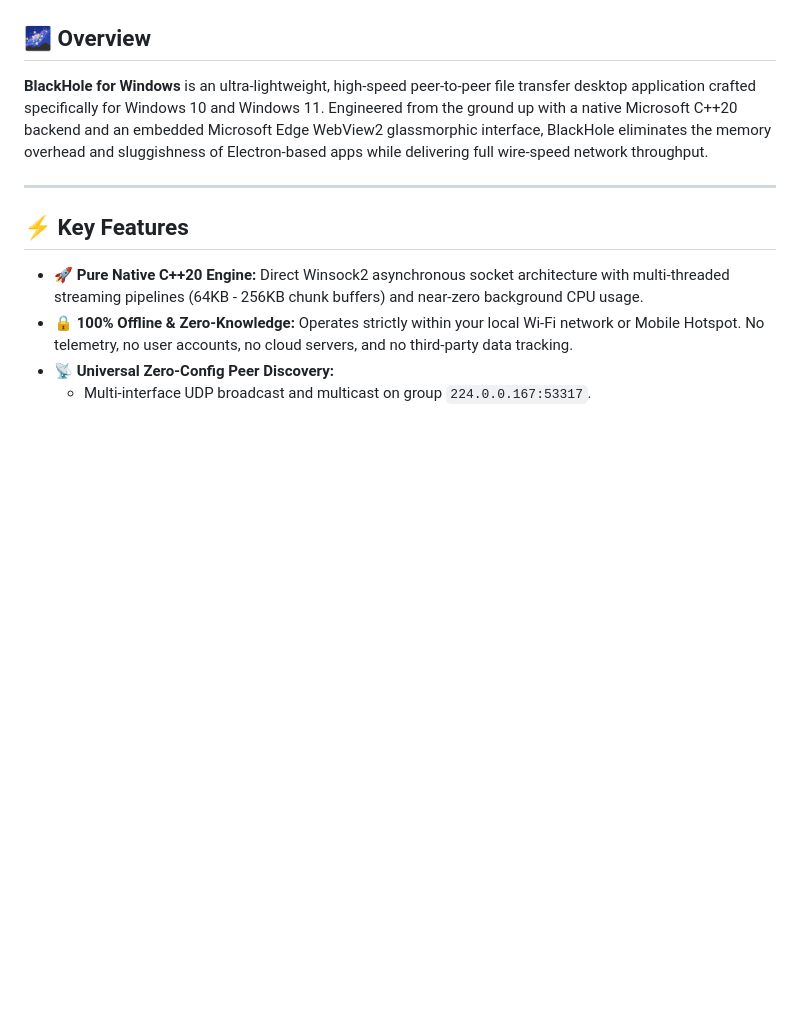
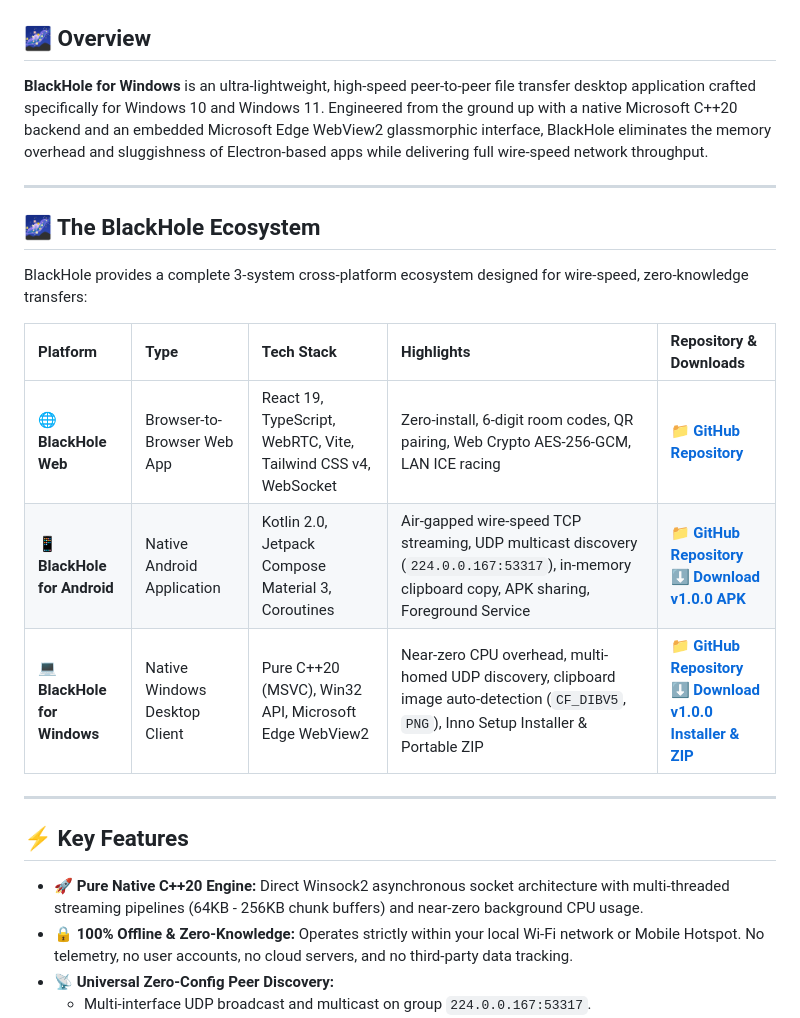
Before and after one commit to sunilshahid/BlackHole-Windows, a Markdown page: README.md, the part around the change. Drawn GitHub-style; blank space fills up the shorter version.

Commit message:
docs: Add multi-platform ecosystem overview and release links

```diff
--- a/README.md
+++ b/README.md
@@ -23,6 +23,18 @@
 ## 🌌 Overview
 
 **BlackHole for Windows** is an ultra-lightweight, high-speed peer-to-peer file transfer desktop application crafted specifically for Windows 10 and Windows 11. Engineered from the ground up with a native Microsoft C++20 backend and an embedded Microsoft Edge WebView2 glassmorphic interface, BlackHole eliminates the memory overhead and sluggishness of Electron-based apps while delivering full wire-speed network throughput.
+
+---
+
+## 🌌 The BlackHole Ecosystem
+
+BlackHole provides a complete 3-system cross-platform ecosystem designed for wire-speed, zero-knowledge transfers:
+
+| Platform | Type | Tech Stack | Highlights | Repository & Downloads |
+| :--- | :--- | :--- | :--- | :--- |
+| **🌐 BlackHole Web** | Browser-to-Browser Web App | React 19, TypeScript, WebRTC, Vite, Tailwind CSS v4, WebSocket | Zero-install, 6-digit room codes, QR pairing, Web Crypto AES-256-GCM, LAN ICE racing | [📁 **GitHub Repository**](https://github.com/sunilshahid/BlackHole) |
+| **📱 BlackHole for Android** | Native Android Application | Kotlin 2.0, Jetpack Compose Material 3, Coroutines | Air-gapped wire-speed TCP streaming, UDP multicast discovery (`224.0.0.167:53317`), in-memory clipboard copy, APK sharing, Foreground Service | [📁 **GitHub Repository**](https://github.com/sunilshahid/BlackHole-Andriod)<br>[⬇️ **Download v1.0.0 APK**](https://github.com/sunilshahid/BlackHole-Andriod/releases/tag/v1.0.0) |
+| **💻 BlackHole for Windows** | Native Windows Desktop Client | Pure C++20 (MSVC), Win32 API, Microsoft Edge WebView2 | Near-zero CPU overhead, multi-homed UDP discovery, clipboard image auto-detection (`CF_DIBV5`, `PNG`), Inno Setup Installer & Portable ZIP | [📁 **GitHub Repository**](https://github.com/sunilshahid/BlackHole-Windows)<br>[⬇️ **Download v1.0.0 Installer & ZIP**](https://github.com/sunilshahid/BlackHole-Windows/releases/tag/v1.0.0) |
 
 ---
 
```
